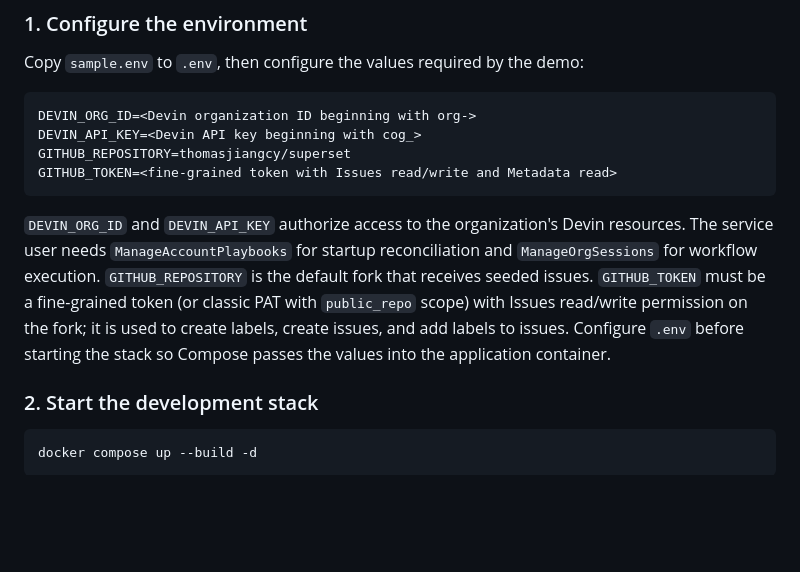
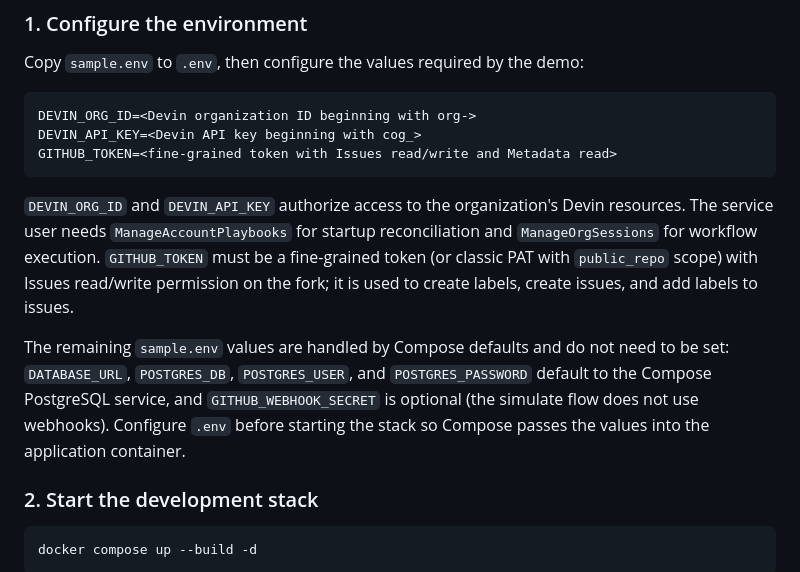
Before and after one commit to thomasjiangcy/cognition-fde-takehome, a Markdown page: README.md, the part around the change. GitHub-like rendering; blank space fills up the shorter version.

Commit message:
docs: correct demo env vars to only required set
GITHUB_REPOSITORY is only used by the seed script, not the simulate
endpoint. GITHUB_WEBHOOK_SECRET is optional since the simulate flow
bypasses webhooks. DATABASE_URL and POSTGRES_* have Compose defaults.
Clarify which env vars are actually required vs handled by defaults.

Generated with [Devin](https://devin.ai)

Co-Authored-By: Devin <158243242+devin-ai-integration[bot]@users.noreply.github.com>

````diff
--- a/README.md
+++ b/README.md
@@ -49,18 +49,22 @@ Copy `sample.env` to `.env`, then configure the values required by the demo:
 ```dotenv
 DEVIN_ORG_ID=<Devin organization ID beginning with org->
 DEVIN_API_KEY=<Devin API key beginning with cog_>
-GITHUB_REPOSITORY=thomasjiangcy/superset
 GITHUB_TOKEN=<fine-grained token with Issues read/write and Metadata read>
 ```
 
 `DEVIN_ORG_ID` and `DEVIN_API_KEY` authorize access to the organization's Devin
 resources. The service user needs `ManageAccountPlaybooks` for startup
 reconciliation and `ManageOrgSessions` for workflow execution.
-`GITHUB_REPOSITORY` is the default fork that receives seeded issues.
 `GITHUB_TOKEN` must be a fine-grained token (or classic PAT with `public_repo`
 scope) with Issues read/write permission on the fork; it is used to create
-labels, create issues, and add labels to issues. Configure `.env` before
-starting the stack so Compose passes the values into the application container.
+labels, create issues, and add labels to issues.
+
+The remaining `sample.env` values are handled by Compose defaults and do not
+need to be set: `DATABASE_URL`, `POSTGRES_DB`, `POSTGRES_USER`, and
+`POSTGRES_PASSWORD` default to the Compose PostgreSQL service, and
+`GITHUB_WEBHOOK_SECRET` is optional (the simulate flow does not use webhooks).
+Configure `.env` before starting the stack so Compose passes the values into
+the application container.
 
 ### 2. Start the development stack
 
````
